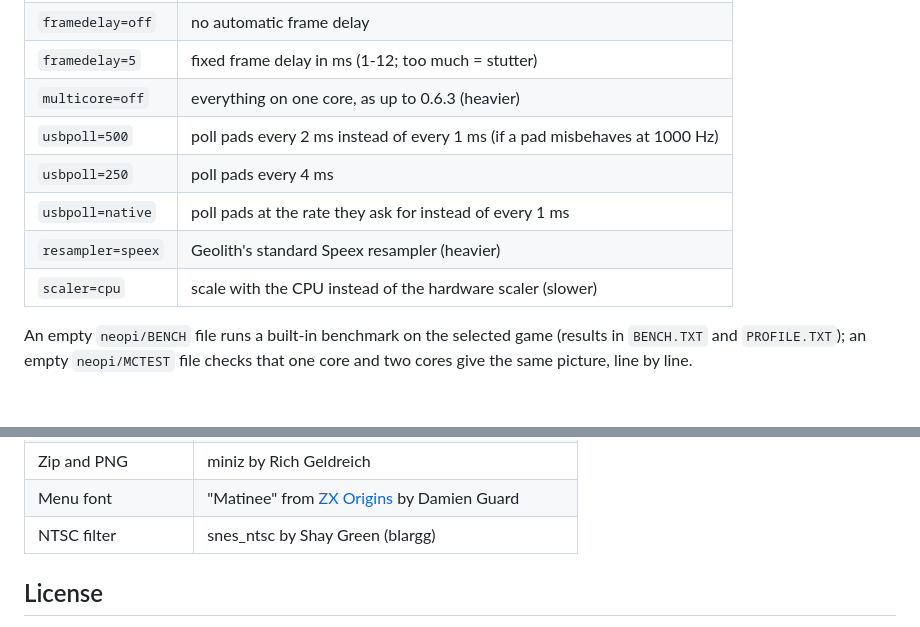
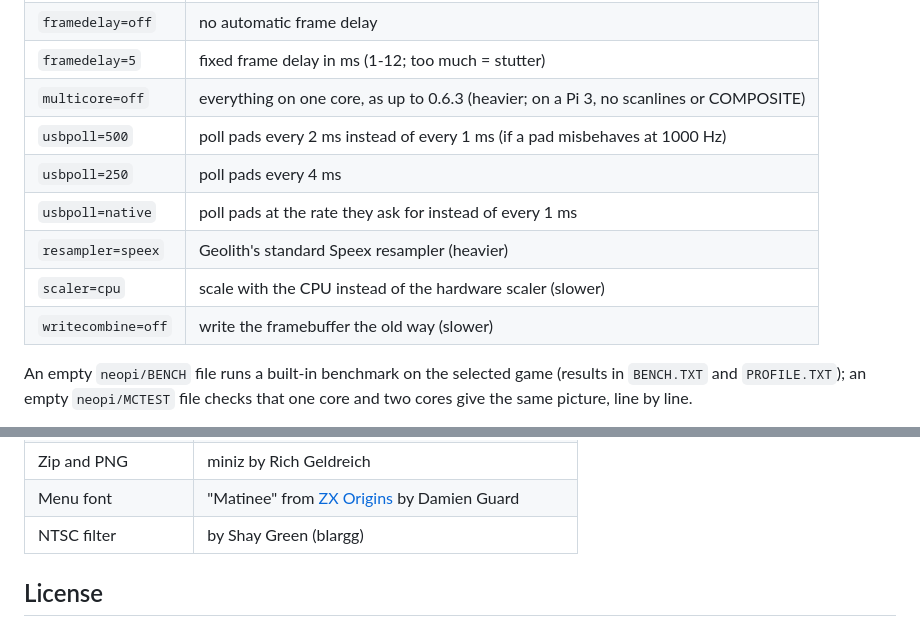
Before and after one commit to alessioscand/neo-pi, a Markdown page: README.md, 2 parts joined by grey strips. GitHub-like rendering; blank space fills up the shorter version.

Commit message:
README: credits and testing options for 0.7.0
Co-Authored-By: Claude Opus 5.5 <noreply@anthropic.com>
Claude-Session: https://claude.ai/code/session_01LW2N7bwyrTdRKsDwXNSwyE

```diff
--- a/README.md
+++ b/README.md
@@ -158,12 +158,13 @@ everyday play. Add them to `neopi/neopi.cfg`, one per line:
 | `beamracing=off` | double buffer instead of beam racing (more lag) |
 | `framedelay=off` | no automatic frame delay |
 | `framedelay=5` | fixed frame delay in ms (1-12; too much = stutter) |
-| `multicore=off` | everything on one core, as up to 0.6.3 (heavier) |
+| `multicore=off` | everything on one core, as up to 0.6.3 (heavier; on a Pi 3, no scanlines or COMPOSITE) |
 | `usbpoll=500` | poll pads every 2 ms instead of every 1 ms (if a pad misbehaves at 1000 Hz) |
 | `usbpoll=250` | poll pads every 4 ms |
 | `usbpoll=native` | poll pads at the rate they ask for instead of every 1 ms |
 | `resampler=speex` | Geolith's standard Speex resampler (heavier) |
 | `scaler=cpu` | scale with the CPU instead of the hardware scaler (slower) |
+| `writecombine=off` | write the framebuffer the old way (slower) |
 
 An empty `neopi/BENCH` file runs a built-in benchmark on the selected game
 (results in `BENCH.TXT` and `PROFILE.TXT`); an empty `neopi/MCTEST` file
@@ -202,7 +203,7 @@ partner Claude, standing on the shoulders of giants:
 | Resampler (optional) | speexdsp by Jean-Marc Valin |
 | Zip and PNG | miniz by Rich Geldreich |
 | Menu font | "Matinee" from [ZX Origins](https://damieng.com/typography/zx-origins/) by Damien Guard |
-| NTSC filter | snes_ntsc by Shay Green (blargg) |
+| NTSC filter | by Shay Green (blargg) |
 
 
 ## License
```
